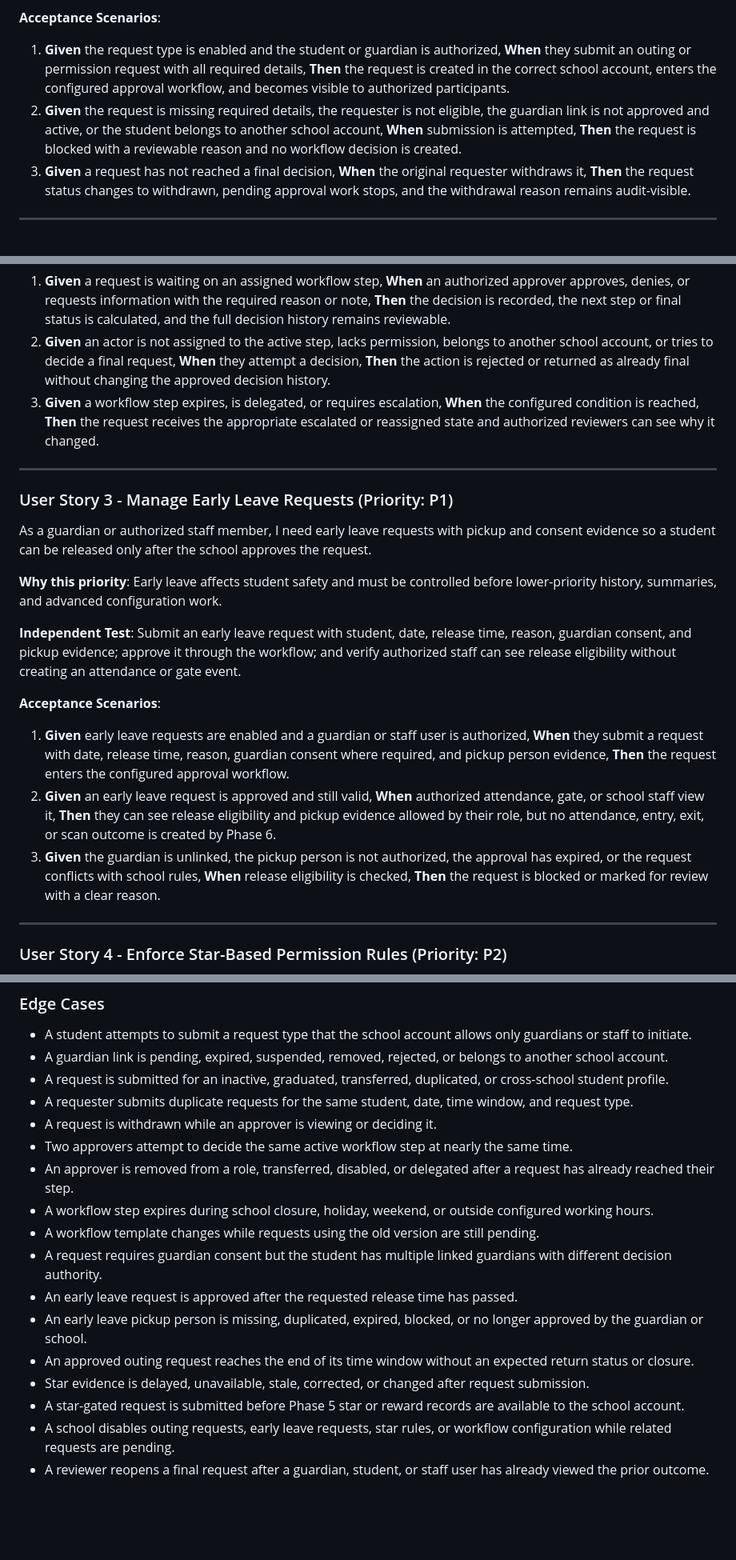
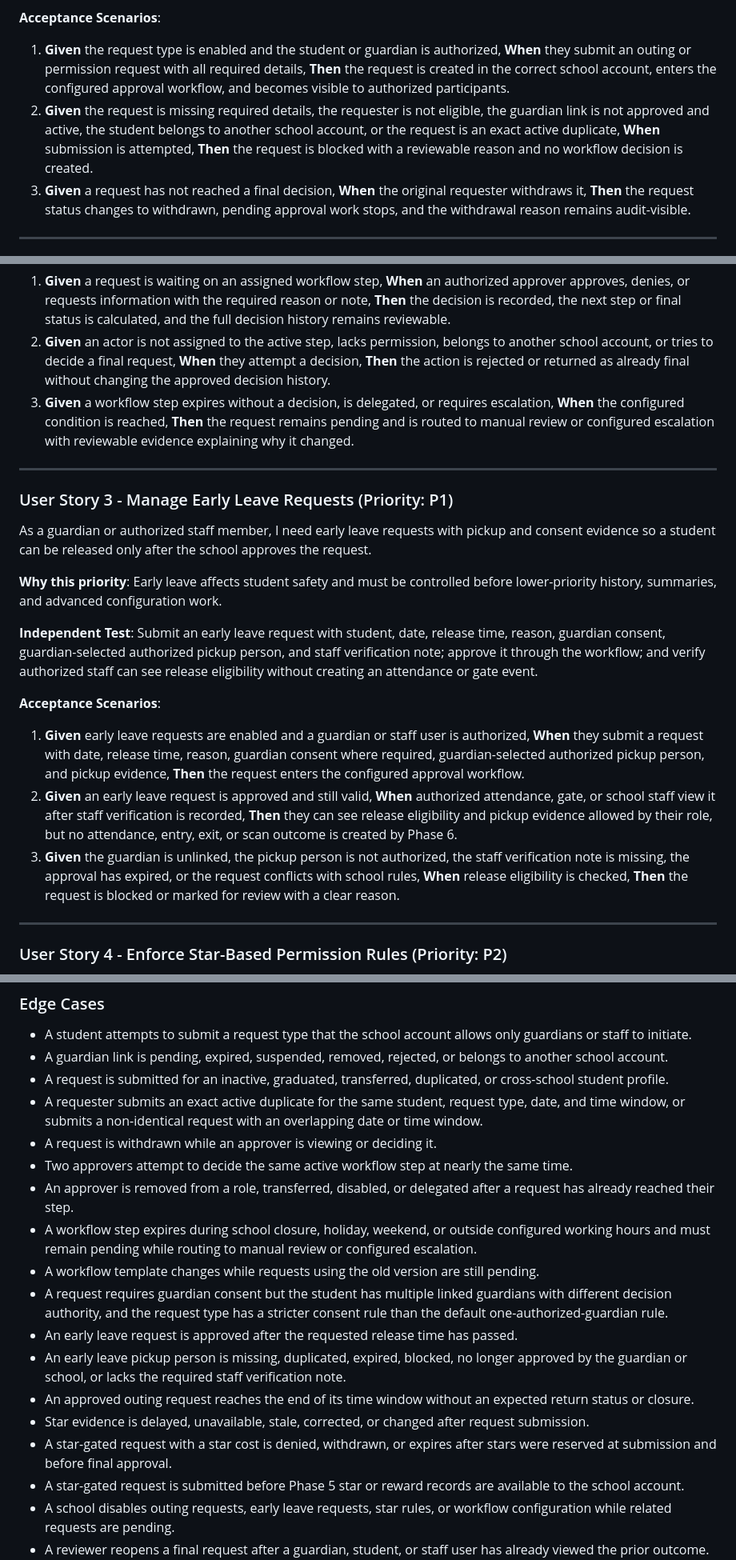
Before and after one commit to El-Hansy/SafeSchool, a Markdown page: specs/006-requests-permissions/spec.md, 3 parts joined by grey strips. Shown at 80% size. Rendered like a GitHub page; blank space fills up the shorter version.

Commit message:
[Spec Kit] Clarify specification

```diff
--- a/specs/006-requests-permissions/spec.md
+++ b/specs/006-requests-permissions/spec.md
@@ -28,7 +41,7 @@ As a student or guardian, I need to submit outing or permission requests and tra
 **Acceptance Scenarios**:
 
 1. **Given** the request type is enabled and the student or guardian is authorized, **When** they submit an outing or permission request with all required details, **Then** the request is created in the correct school account, enters the configured approval workflow, and becomes visible to authorized participants.
-2. **Given** the request is missing required details, the requester is not eligible, the guardian link is not approved and active, or the student belongs to another school account, **When** submission is attempted, **Then** the request is blocked with a reviewable reason and no workflow decision is created.
+2. **Given** the request is missing required details, the requester is not eligible, the guardian link is not approved and active, the student belongs to another school account, or the request is an exact active duplicate, **When** submission is attempted, **Then** the request is blocked with a reviewable reason and no workflow decision is created.
 3. **Given** a request has not reached a final decision, **When** the original requester withdraws it, **Then** the request status changes to withdrawn, pending approval work stops, and the withdrawal reason remains audit-visible.
 
 ---
@@ -45,7 +58,7 @@ As an assigned approver, I need to approve, deny, request information, or escala
 
 1. **Given** a request is waiting on an assigned workflow step, **When** an authorized approver approves, denies, or requests information with the required reason or note, **Then** the decision is recorded, the next step or final status is calculated, and the full decision history remains reviewable.
 2. **Given** an actor is not assigned to the active step, lacks permission, belongs to another school account, or tries to decide a final request, **When** they attempt a decision, **Then** the action is rejected or returned as already final without changing the approved decision history.
-3. **Given** a workflow step expires, is delegated, or requires escalation, **When** the configured condition is reached, **Then** the request receives the appropriate escalated or reassigned state and authorized reviewers can see why it changed.
+3. **Given** a workflow step expires without a decision, is delegated, or requires escalation, **When** the configured condition is reached, **Then** the request remains pending and is routed to manual review or configured escalation with reviewable evidence explaining why it changed.
 
 ---
 
@@ -55,13 +68,13 @@ As a guardian or authorized staff member, I need early leave requests with picku
 
 **Why this priority**: Early leave affects student safety and must be controlled before lower-priority history, summaries, and advanced configuration work.
 
-**Independent Test**: Submit an early leave request with student, date, release time, reason, guardian consent, and pickup evidence; approve it through the workflow; and verify authorized staff can see release eligibility without creating an attendance or gate event.
+**Independent Test**: Submit an early leave request with student, date, release time, reason, guardian consent, guardian-selected authorized pickup person, and staff verification note; approve it through the workflow; and verify authorized staff can see release eligibility without creating an attendance or gate event.
 
 **Acceptance Scenarios**:
 
-1. **Given** early leave requests are enabled and a guardian or staff user is authorized, **When** they submit a request with date, release time, reason, guardian consent where required, and pickup person evidence, **Then** the request enters the configured approval workflow.
-2. **Given** an early leave request is approved and still valid, **When** authorized attendance, gate, or school staff view it, **Then** they can see release eligibility and pickup evidence allowed by their role, but no attendance, entry, exit, or scan outcome is created by Phase 6.
-3. **Given** the guardian is unlinked, the pickup person is not authorized, the approval has expired, or the request conflicts with school rules, **When** release eligibility is checked, **Then** the request is blocked or marked for review with a clear reason.
+1. **Given** early leave requests are enabled and a guardian or staff user is authorized, **When** they submit a request with date, release time, reason, guardian consent where required, guardian-selected authorized pickup person, and pickup evidence, **Then** the request enters the configured approval workflow.
+2. **Given** an early leave request is approved and still valid, **When** authorized attendance, gate, or school staff view it after staff verification is recorded, **Then** they can see release eligibility and pickup evidence allowed by their role, but no attendance, entry, exit, or scan outcome is created by Phase 6.
+3. **Given** the guardian is unlinked, the pickup person is not authorized, the staff verification note is missing, the approval has expired, or the request conflicts with school rules, **When** release eligibility is checked, **Then** the request is blocked or marked for review with a clear reason.
 
 ---
 
@@ -118,17 +131,18 @@ As a school administrator, I need configurable request types, required fields, a
 - A student attempts to submit a request type that the school account allows only guardians or staff to initiate.
 - A guardian link is pending, expired, suspended, removed, rejected, or belongs to another school account.
 - A request is submitted for an inactive, graduated, transferred, duplicated, or cross-school student profile.
-- A requester submits duplicate requests for the same student, date, time window, and request type.
+- A requester submits an exact active duplicate for the same student, request type, date, and time window, or submits a non-identical request with an overlapping date or time window.
 - A request is withdrawn while an approver is viewing or deciding it.
 - Two approvers attempt to decide the same active workflow step at nearly the same time.
 - An approver is removed from a role, transferred, disabled, or delegated after a request has already reached their step.
-- A workflow step expires during school closure, holiday, weekend, or outside configured working hours.
+- A workflow step expires during school closure, holiday, weekend, or outside configured working hours and must remain pending while routing to manual review or configured escalation.
 - A workflow template changes while requests using the old version are still pending.
-- A request requires guardian consent but the student has multiple linked guardians with different decision authority.
+- A request requires guardian consent but the student has multiple linked guardians with different decision authority, and the request type has a stricter consent rule than the default one-authorized-guardian rule.
 - An early leave request is approved after the requested release time has passed.
-- An early leave pickup person is missing, duplicated, expired, blocked, or no longer approved by the guardian or school.
+- An early leave pickup person is missing, duplicated, expired, blocked, no longer approved by the guardian or school, or lacks the required staff verification note.
 - An approved outing request reaches the end of its time window without an expected return status or closure.
 - Star evidence is delayed, unavailable, stale, corrected, or changed after request submission.
+- A star-gated request with a star cost is denied, withdrawn, or expires after stars were reserved at submission and before final approval.
 - A star-gated request is submitted before Phase 5 star or reward records are available to the school account.
 - A school disables outing requests, early leave requests, star rules, or workflow configuration while related requests are pending.
 - A reviewer reopens a final request after a guardian, student, or staff user has already viewed the prior outcome.
```
Also changed, not shown: other parts of specs/006-requests-permissions/spec.md (+30 -10 lines).
